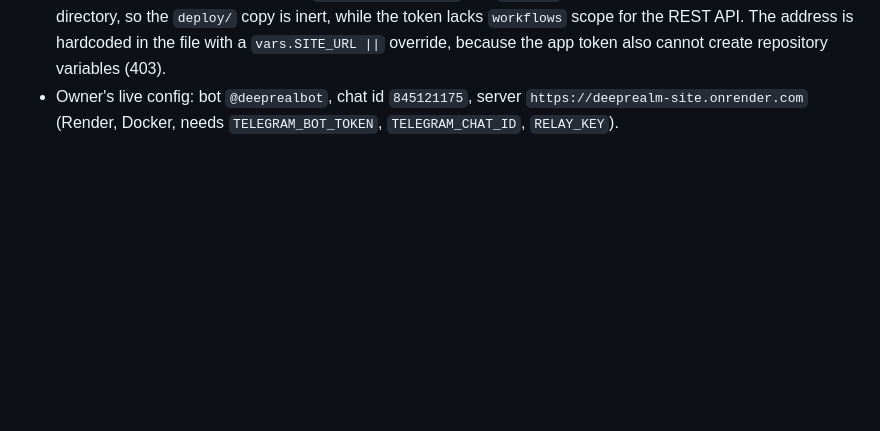
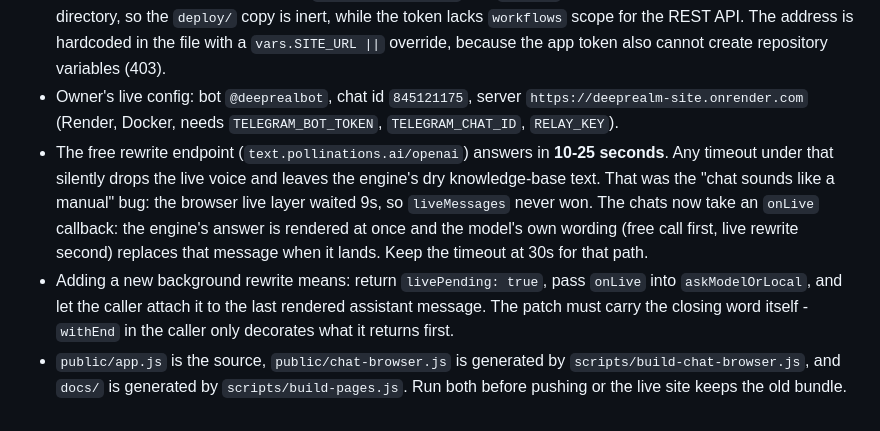
Before and after one commit to grigoriy131112-sketch/deeprealm-site, a Markdown page: AGENTS.md, the part around the change. GitHub-like rendering; blank space fills up the shorter version.

Commit message:
Record why the live voice kept disappearing
Co-authored-by: openhands <openhands@all-hands.dev>

```diff
--- a/AGENTS.md
+++ b/AGENTS.md
@@ -378,3 +378,18 @@ permission is missing. Probe that way before starting any long operation.
 - Owner's live config: bot `@deeprealbot`, chat id `845121175`, server
   `https://deeprealm-site.onrender.com` (Render, Docker, needs `TELEGRAM_BOT_TOKEN`,
   `TELEGRAM_CHAT_ID`, `RELAY_KEY`).
+- The free rewrite endpoint (`text.pollinations.ai/openai`) answers in **10-25
+  seconds**. Any timeout under that silently drops the live voice and leaves the
+  engine's dry knowledge-base text. That was the "chat sounds like a manual" bug:
+  the browser live layer waited 9s, so `liveMessages` never won. The chats now
+  take an `onLive` callback: the engine's answer is rendered at once and the
+  model's own wording (free call first, live rewrite second) replaces that
+  message when it lands. Keep the timeout at 30s for that path.
+- Adding a new background rewrite means: return `livePending: true`, pass
+  `onLive` into `askModelOrLocal`, and let the caller attach it to the last
+  rendered assistant message. The patch must carry the closing word itself -
+  `withEnd` in the caller only decorates what it returns first.
+- `public/app.js` is the source, `public/chat-browser.js` is generated by
+  `scripts/build-chat-browser.js`, and `docs/` is generated by
+  `scripts/build-pages.js`. Run both before pushing or the live site keeps the old
+  bundle.
```
